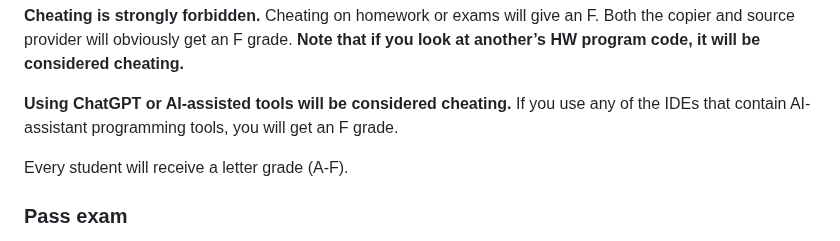
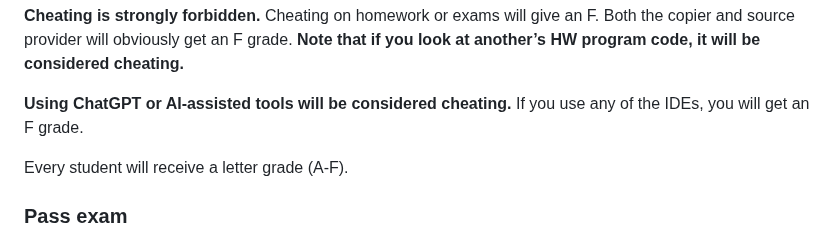
Before and after one commit to kaist-cs101/kaist-cs101.github.io, a Markdown page: documents/main.md, the part around the change. GitHub-like rendering.

```diff
--- a/documents/main.md
+++ b/documents/main.md
@@ -96,7 +96,7 @@ Theory points are collected as follows:
 
 **Cheating is strongly forbidden.** Cheating on homework or exams will give an F. Both the copier and source provider will obviously get an F grade. **Note that if you look at another’s HW program code, it will be considered cheating.**
 
-**Using ChatGPT or AI-assisted tools will be considered cheating.** If you use any of the IDEs that contain AI-assistant programming tools, you will get an F grade.
+**Using ChatGPT or AI-assisted tools will be considered cheating.** If you use any of the IDEs, you will get an F grade.
 
 Every student will receive a letter grade (A-F).
 
```
